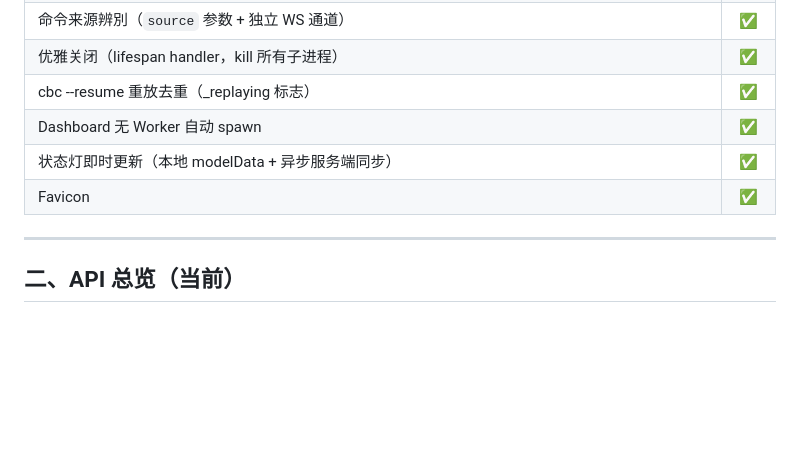
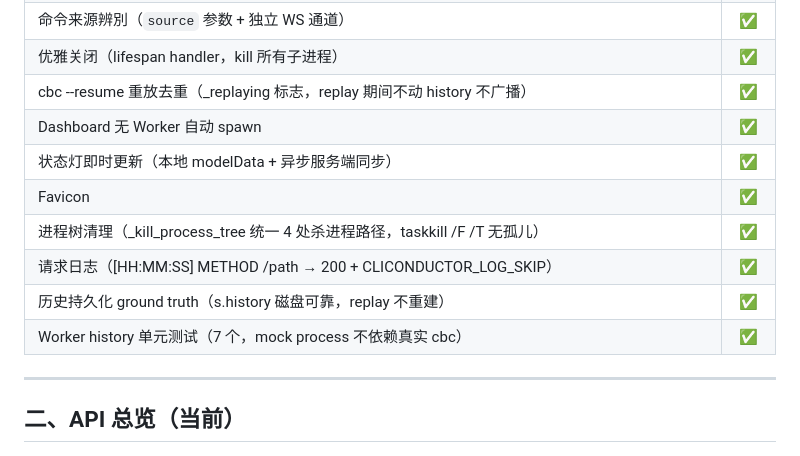
Before and after one commit to G-HuanZhi/CLIConductor, a Markdown page: docs/plans&overviews/current.md, the part around the change. GitHub-like rendering; blank space fills up the shorter version.

```diff
--- a/docs/plans&overviews/current.md
+++ b/docs/plans&overviews/current.md
@@ -23,10 +23,14 @@
 | WebSocket 双向通信（`/ws` + `/ws/agent` 双通道） | ✅ |
 | 命令来源辨別（`source` 参数 + 独立 WS 通道） | ✅ |
 | 优雅关闭（lifespan handler，kill 所有子进程） | ✅ |
-| cbc --resume 重放去重（_replaying 标志） | ✅ |
+| cbc --resume 重放去重（_replaying 标志，replay 期间不动 history 不广播） | ✅ |
 | Dashboard 无 Worker 自动 spawn | ✅ |
 | 状态灯即时更新（本地 modelData + 异步服务端同步） | ✅ |
 | Favicon | ✅ |
+| 进程树清理（_kill_process_tree 统一 4 处杀进程路径，taskkill /F /T 无孤儿） | ✅ |
+| 请求日志（[HH:MM:SS] METHOD /path → 200 + CLICONDUCTOR_LOG_SKIP） | ✅ |
+| 历史持久化 ground truth（s.history 磁盘可靠，replay 不重建） | ✅ |
+| Worker history 单元测试（7 个，mock process 不依赖真实 cbc） | ✅ |
 
 ---
 
```
Also changed, not shown: docs/architecture/history-replay-analysis.md (added, +189 -0 lines).
